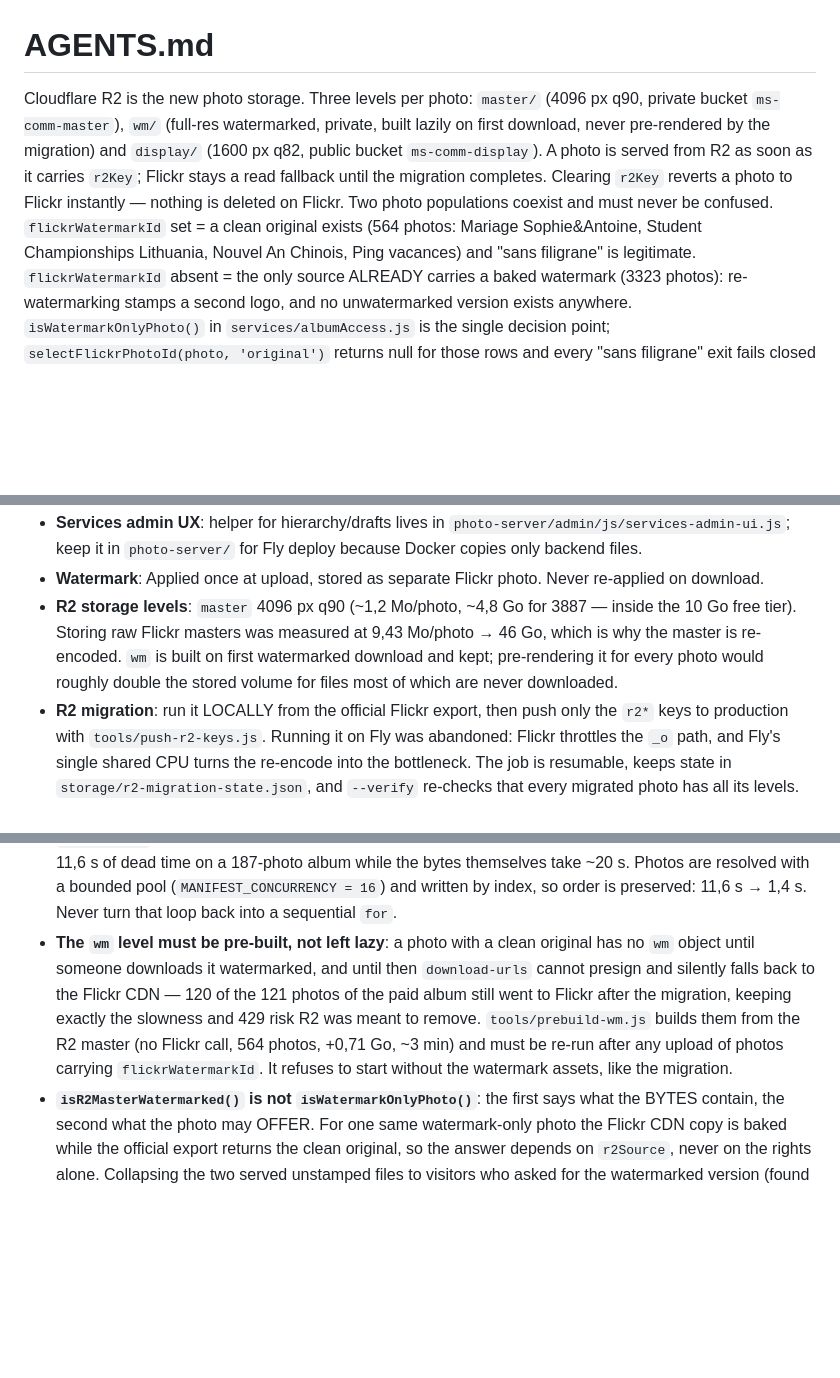
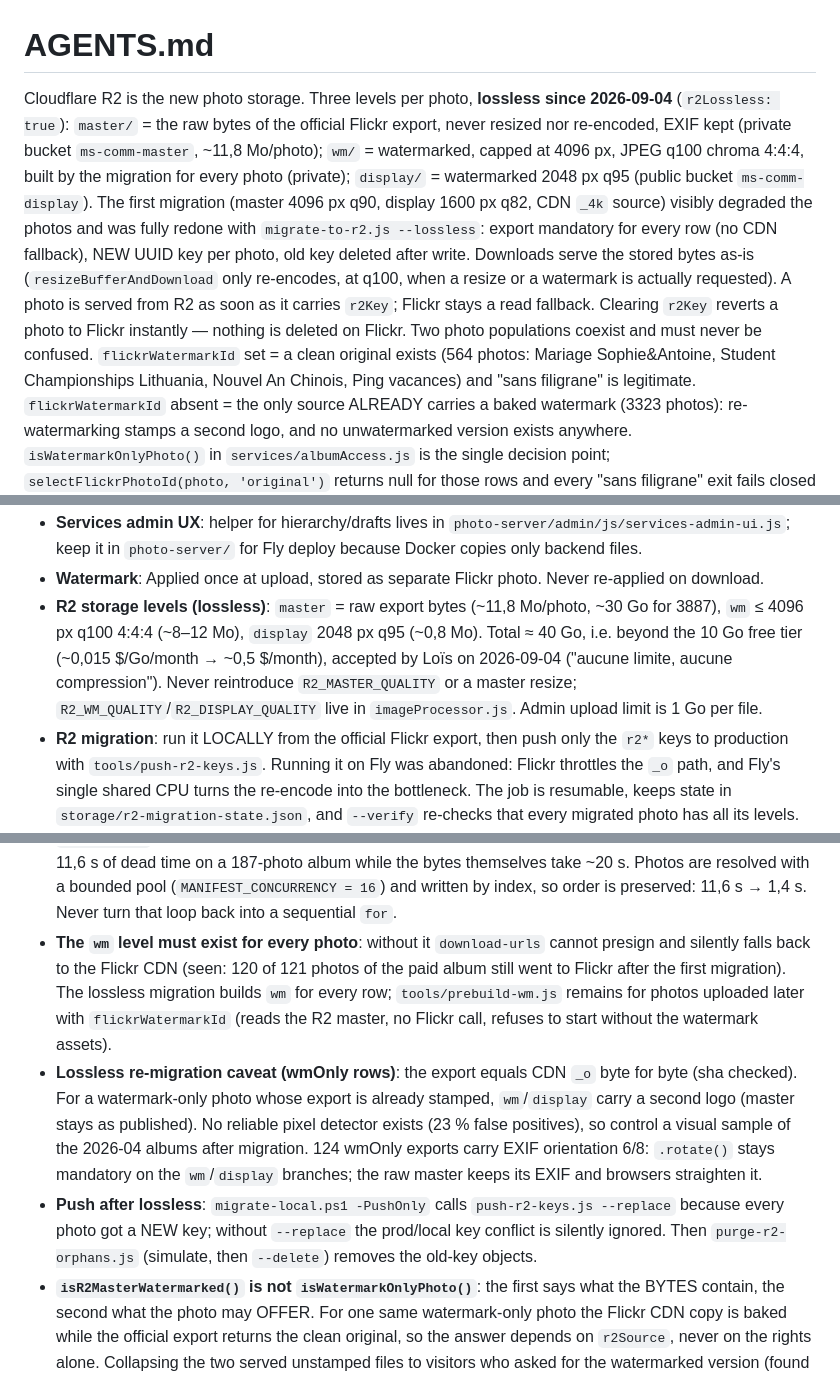
Before and after one commit to ms-comm/ms-comm.github.io, a Markdown page: AGENTS.md, 3 parts joined by grey strips. Rendered like a GitHub page; blank space fills up the shorter version.

```diff
--- a/AGENTS.md
+++ b/AGENTS.md
@@ -1,6 +1,6 @@
 # AGENTS.md
 
-Cloudflare R2 is the new photo storage. Three levels per photo: `master/` (4096 px q90, private bucket `ms-comm-master`), `wm/` (full-res watermarked, private, built lazily on first download, never pre-rendered by the migration) and `display/` (1600 px q82, public bucket `ms-comm-display`). A photo is served from R2 as soon as it carries `r2Key`; Flickr stays a read fallback until the migration completes. Clearing `r2Key` reverts a photo to Flickr instantly — nothing is deleted on Flickr.
+Cloudflare R2 is the new photo storage. Three levels per photo, **lossless since 2026-09-04** (`r2Lossless: true`): `master/` = the raw bytes of the official Flickr export, never resized nor re-encoded, EXIF kept (private bucket `ms-comm-master`, ~11,8 Mo/photo); `wm/` = watermarked, capped at 4096 px, JPEG q100 chroma 4:4:4, built by the migration for every photo (private); `display/` = watermarked 2048 px q95 (public bucket `ms-comm-display`). The first migration (master 4096 px q90, display 1600 px q82, CDN `_4k` source) visibly degraded the photos and was fully redone with `migrate-to-r2.js --lossless`: export mandatory for every row (no CDN fallback), NEW UUID key per photo, old key deleted after write. Downloads serve the stored bytes as-is (`resizeBufferAndDownload` only re-encodes, at q100, when a resize or a watermark is actually requested). A photo is served from R2 as soon as it carries `r2Key`; Flickr stays a read fallback. Clearing `r2Key` reverts a photo to Flickr instantly — nothing is deleted on Flickr.
 Two photo populations coexist and must never be confused. `flickrWatermarkId` set = a clean original exists (564 photos: Mariage Sophie&Antoine, Student Championships Lithuania, Nouvel An Chinois, Ping vacances) and "sans filigrane" is legitimate. `flickrWatermarkId` absent = the only source ALREADY carries a baked watermark (3323 photos): re-watermarking stamps a second logo, and no unwatermarked version exists anywhere. `isWatermarkOnlyPhoto()` in `services/albumAccess.js` is the single decision point; `selectFlickrPhotoId(photo, 'original')` returns null for those rows and every "sans filigrane" exit fails closed with `409 WATERMARK_ONLY` — a valid purchase token does not change this, the bytes do not exist.
 Watermark-only import: the admin upload form carries a "Filigrane uniquement" checkbox (`watermarkOnly`) for files that are already watermarked. It uploads ONE Flickr copy, skips client and server watermarking, leaves `flickrWatermarkId` null and sets `r2WatermarkOnly`.
 
@@ -139,7 +139,7 @@ assets/data/translations.json  /admin  (SPA)
 - **Services catalog**: `services.html` renders editable services from `translations.json._servicesCatalog` via `assets/js/services-catalog.js`; admin edits it from Texts → Services with the same save/GitHub flow as text edits.
 - **Services admin UX**: helper for hierarchy/drafts lives in `photo-server/admin/js/services-admin-ui.js`; keep it in `photo-server/` for Fly deploy because Docker copies only backend files.
 - **Watermark**: Applied once at upload, stored as separate Flickr photo. Never re-applied on download.
-- **R2 storage levels**: `master` 4096 px q90 (~1,2 Mo/photo, ~4,8 Go for 3887 — inside the 10 Go free tier). Storing raw Flickr masters was measured at 9,43 Mo/photo → 46 Go, which is why the master is re-encoded. `wm` is built on first watermarked download and kept; pre-rendering it for every photo would roughly double the stored volume for files most of which are never downloaded.
+- **R2 storage levels (lossless)**: `master` = raw export bytes (~11,8 Mo/photo, ~30 Go for 3887), `wm` ≤ 4096 px q100 4:4:4 (~8–12 Mo), `display` 2048 px q95 (~0,8 Mo). Total ≈ 40 Go, i.e. beyond the 10 Go free tier (~0,015 $/Go/month → ~0,5 $/month), accepted by Loïs on 2026-09-04 ("aucune limite, aucune compression"). Never reintroduce `R2_MASTER_QUALITY` or a master resize; `R2_WM_QUALITY`/`R2_DISPLAY_QUALITY` live in `imageProcessor.js`. Admin upload limit is 1 Go per file.
 - **R2 migration**: run it LOCALLY from the official Flickr export, then push only the `r2*` keys to production with `tools/push-r2-keys.js`. Running it on Fly was abandoned: Flickr throttles the `_o` path, and Fly's single shared CPU turns the re-encode into the bottleneck. The job is resumable, keeps state in `storage/r2-migration-state.json`, and `--verify` re-checks that every migrated photo has all its levels.
 - **Flickr 429 real cause**: only the `_o` path is throttled, not the IP and not the CDN. Measured on one photo at one instant with identical headers: `_o` → 429 while `_6k`, `_5k`, `_4k`, `_3k`, `_k` and `_b` all returned 200. `_o` is built from `originalsecret`; the pre-rendered sizes use the ordinary secret and stay served. The migration therefore tries `_4k` BEFORE `_o` — and since `R2_MASTER_MAX` is 4096, the output is identical, not a compromise.
 - **The Flickr export is only trusted for photos with a clean original**: `migrate-to-r2.js` reads the export ONLY when `flickrWatermarkId` is set. Measured 2026-09-03 over the 1431 watermark-only rows, the export is MIXED: it returns a clean original for some and an already-stamped file for others, and no database field separates them. Re-applying the watermark on an already-stamped export file bakes a second logo (seen visually). A pixel detector was built and rejected — 23 % false positives against a 564-photo control of known status — so the code does not guess: those rows fall back to the CDN copy, which is exactly what the site already published. Export originals also carry orientation in EXIF while CDN renders are pre-straightened, so `.rotate()` is mandatory or portraits come out lying down.
@@ -148,7 +148,9 @@ assets/data/translations.json  /admin  (SPA)
 - **Never re-watermark on download**: R2 serving picks `wm` for watermarked requests and `master` otherwise, except when `master` already carries a baked watermark, in which case it is served as-is for both modes.
 - **`download-urls` must count its R2 hits**: `source` drives the browser cadence — `'r2'` drops the 500 ms inter-photo delay that only ever existed to spare the Flickr CDN. `r2Count` was incremented in an `else if (directUrl)` branch made unreachable by the R2 presign that had just set `directUrl`, so a fully migrated album still reported `'flickr'` and paid 500 ms x N photos for nothing (187 photos = 1,5 min). Increment it where the presigned URL is produced, never in a fallback branch.
 - **The ZIP manifest resolves photos in parallel**: `download-urls` used to run `r2.exists()` then `signedUrl()` in SERIES, i.e. one network round-trip per photo before answering anything — measured at 11,6 s of dead time on a 187-photo album while the bytes themselves take ~20 s. Photos are resolved with a bounded pool (`MANIFEST_CONCURRENCY = 16`) and written by index, so order is preserved: 11,6 s → 1,4 s. Never turn that loop back into a sequential `for`.
-- **The `wm` level must be pre-built, not left lazy**: a photo with a clean original has no `wm` object until someone downloads it watermarked, and until then `download-urls` cannot presign and silently falls back to the Flickr CDN — 120 of the 121 photos of the paid album still went to Flickr after the migration, keeping exactly the slowness and 429 risk R2 was meant to remove. `tools/prebuild-wm.js` builds them from the R2 master (no Flickr call, 564 photos, +0,71 Go, ~3 min) and must be re-run after any upload of photos carrying `flickrWatermarkId`. It refuses to start without the watermark assets, like the migration.
+- **The `wm` level must exist for every photo**: without it `download-urls` cannot presign and silently falls back to the Flickr CDN (seen: 120 of 121 photos of the paid album still went to Flickr after the first migration). The lossless migration builds `wm` for every row; `tools/prebuild-wm.js` remains for photos uploaded later with `flickrWatermarkId` (reads the R2 master, no Flickr call, refuses to start without the watermark assets).
+- **Lossless re-migration caveat (wmOnly rows)**: the export equals CDN `_o` byte for byte (sha checked). For a watermark-only photo whose export is already stamped, `wm`/`display` carry a second logo (master stays as published). No reliable pixel detector exists (23 % false positives), so control a visual sample of the 2026-04 albums after migration. 124 wmOnly exports carry EXIF orientation 6/8: `.rotate()` stays mandatory on the `wm`/`display` branches; the raw master keeps its EXIF and browsers straighten it.
+- **Push after lossless**: `migrate-local.ps1 -PushOnly` calls `push-r2-keys.js --replace` because every photo got a NEW key; without `--replace` the prod/local key conflict is silently ignored. Then `purge-r2-orphans.js` (simulate, then `--delete`) removes the old-key objects.
 - **`isR2MasterWatermarked()` is not `isWatermarkOnlyPhoto()`**: the first says what the BYTES contain, the second what the photo may OFFER. For one same watermark-only photo the Flickr CDN copy is baked while the official export returns the clean original, so the answer depends on `r2Source`, never on the rights alone. Collapsing the two served unstamped files to visitors who asked for the watermarked version (found visually on an export-migrated master, 2026-09-02); `r2WatermarkOnly` must keep blocking the sans-filigrane exits either way.
 - **Fly.io VM size**: Production app should run on `shared-cpu-1x` with 512 MB RAM + 512 MB swap.
 - **Fly.io volume**: `/data` → `ms_comm_data`. Photos metadata in `db/`, originals (if saved locally) in `storage/originals/`.
```
Also changed, not shown: docs/server.md (+6 -4 lines).
